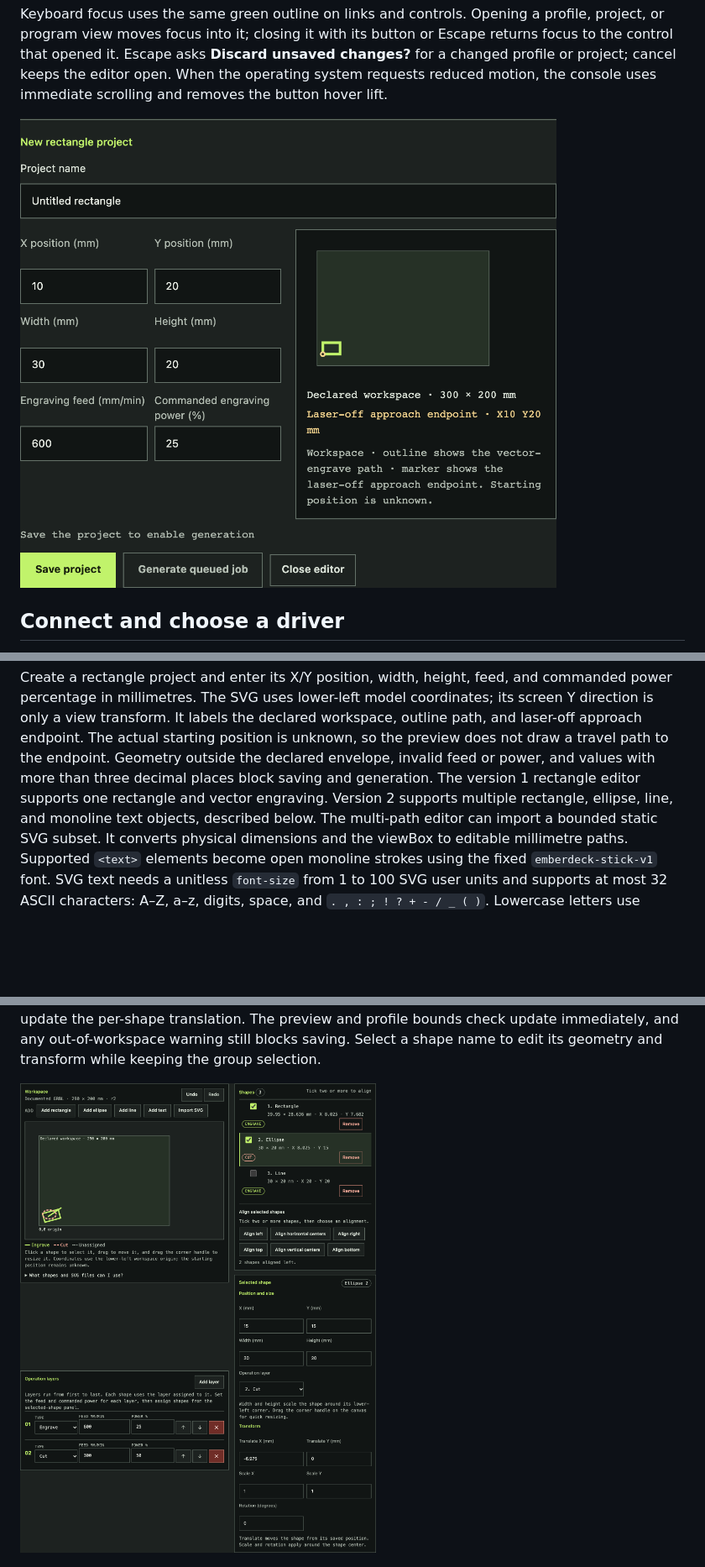
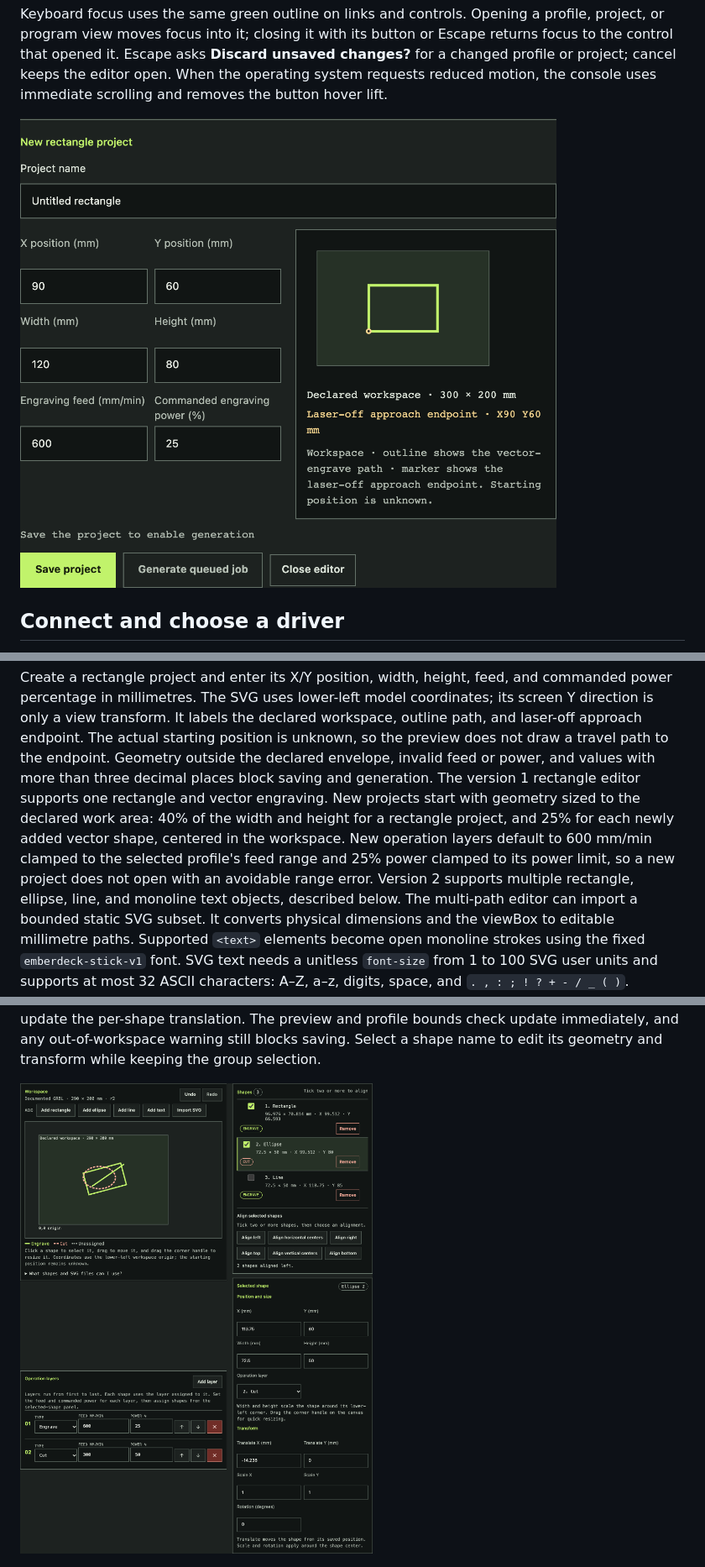
Before and after one commit to constructorfleet/emberdeck, a Markdown page: docs/operator-guide.md, 3 parts joined by grey strips. Shown at 84% size. GitHub-like rendering; pictures changed too: docs/assets/screenshots/designer-keyboard-focus.png, docs/assets/screenshots/designer-vector-project.png; blank space fills up the shorter version.

```diff
--- a/docs/operator-guide.md
+++ b/docs/operator-guide.md
@@ -276,8 +276,13 @@ starting position is unknown, so the preview does not draw a travel path to the
 endpoint. Geometry outside the declared envelope, invalid feed or power, and
 values with more than three decimal places block saving and generation.
 The version 1 rectangle editor supports one rectangle and vector engraving.
-Version 2 supports multiple rectangle, ellipse, line, and monoline text objects,
-described below.
+New projects start with geometry sized to the declared work area: 40% of the
+width and height for a rectangle project, and 25% for each newly added vector
+shape, centered in the workspace. New operation layers default to 600 mm/min
+clamped to the selected profile's feed range and 25% power clamped to its power
+limit, so a new project does not open with an avoidable range error. Version 2
+supports multiple rectangle, ellipse, line, and monoline text objects, described
+below.
 The multi-path editor can import a bounded static SVG subset. It converts
 physical dimensions and the viewBox to editable millimetre paths. Supported
 `<text>` elements become open monoline strokes using the fixed
```
Also changed, not shown: docs/assets/screenshots/designer-vector-mobile.png, 6 other files.
